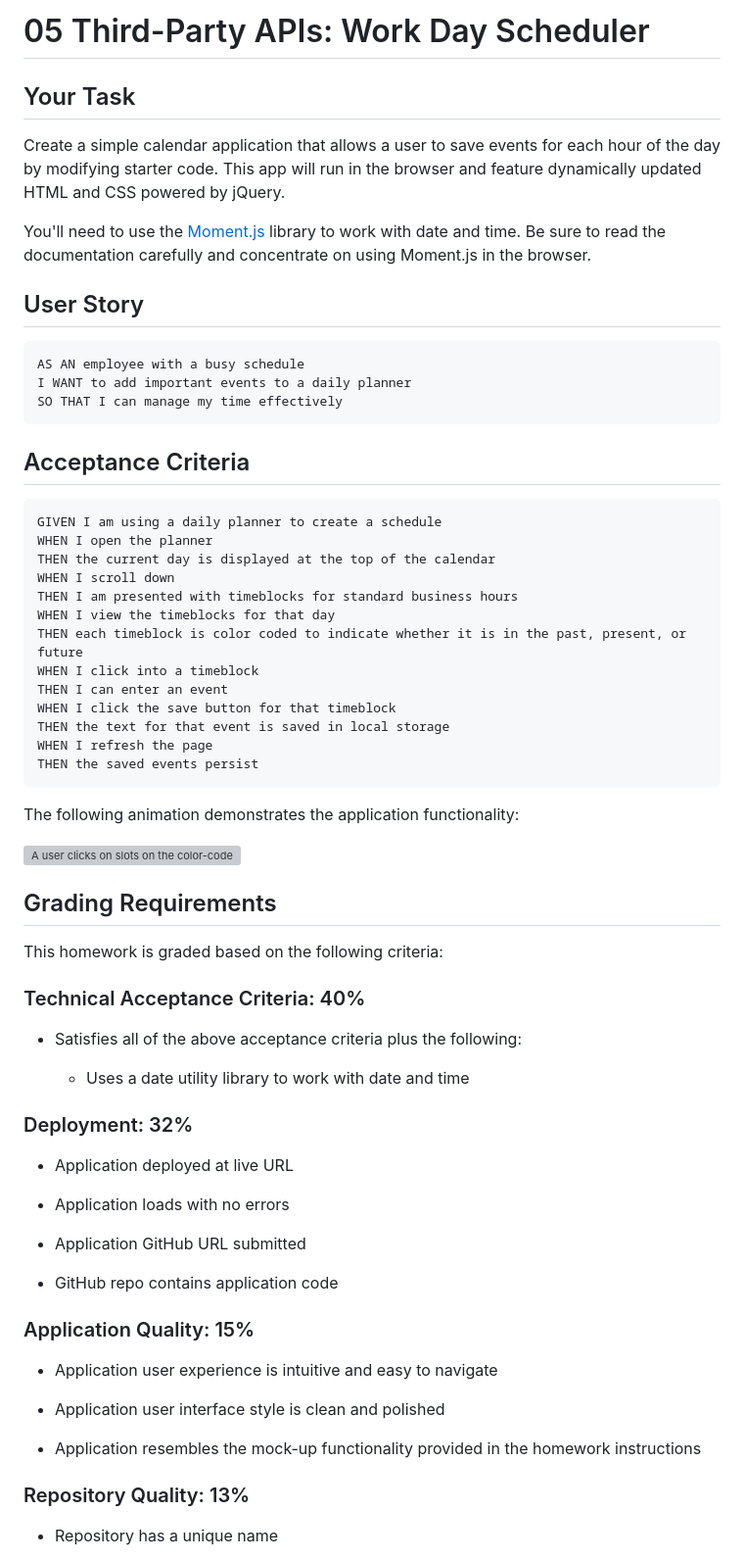
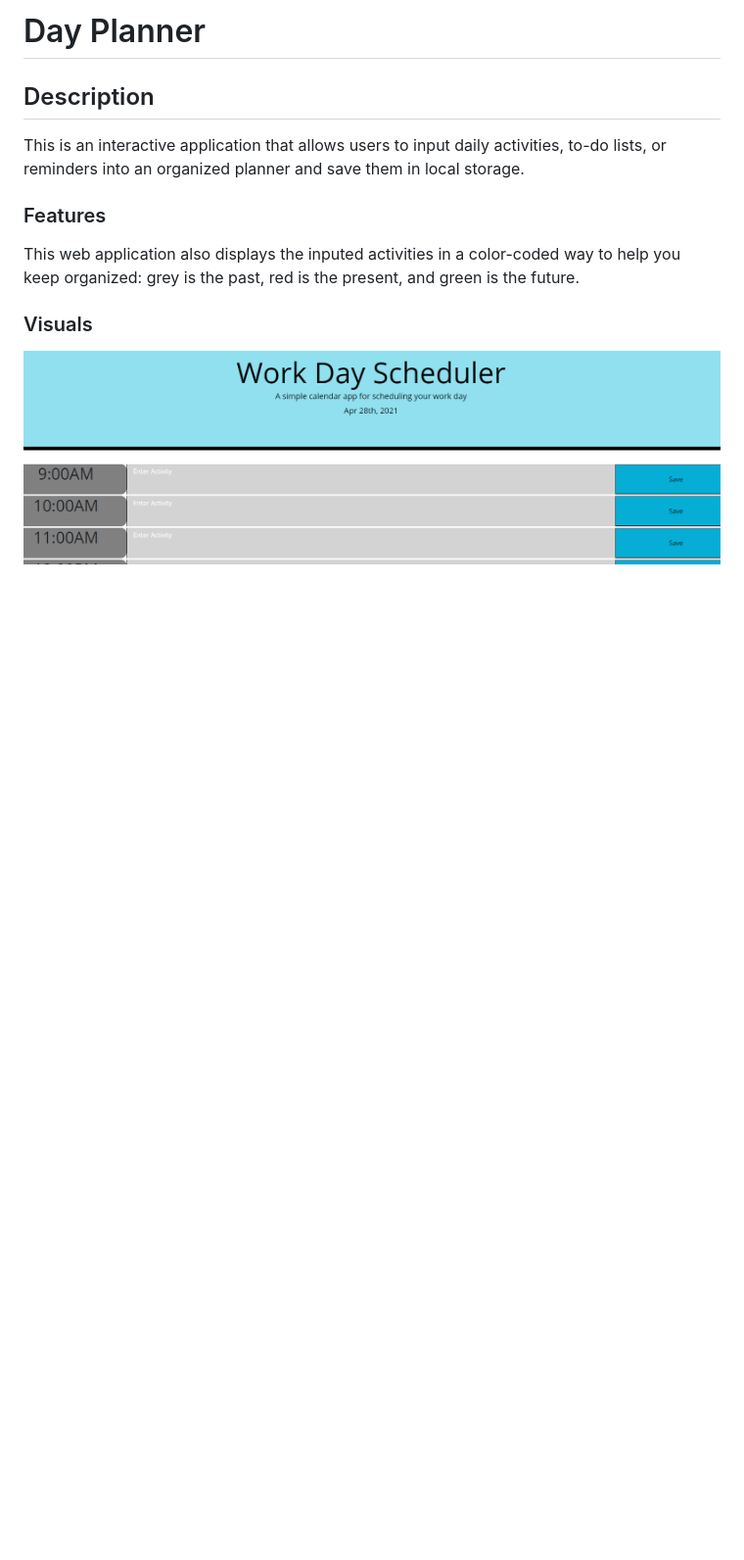
Before and after one commit to will98nicholson/Plan-Ahead-, a Markdown page: README.md, the part around the change printed below. Shown: that part at 98% size. Drawn GitHub-style; pictures changed too: Assets/Images/plan.png (added); blank space fills up the shorter version; grey boxes are pictures that could not be loaded.

````diff
--- a/README.md
+++ b/README.md
@@ -1,71 +1,16 @@
-# 05 Third-Party APIs: Work Day Scheduler
+# Day Planner
 
-## Your Task
+## Description
 
-Create a simple calendar application that allows a user to save events for each hour of the day by modifying starter code. This app will run in the browser and feature dynamically updated HTML and CSS powered by jQuery.
+This is an interactive application that allows users to input daily activities, to-do lists, or reminders into an organized planner and save them in local storage.
+### Features
 
-You'll need to use the [Moment.js](https://momentjs.com/) library to work with date and time. Be sure to read the documentation carefully and concentrate on using Moment.js in the browser.
+This web application also displays the inputed activities in a color-coded way to help you keep organized: grey is the past, red is the present, and green is the future.
 
-## User Story
+### Visuals
 
-```md
-AS AN employee with a busy schedule
-I WANT to add important events to a daily planner
-SO THAT I can manage my time effectively
-```
-
-## Acceptance Criteria
-
-```md
-GIVEN I am using a daily planner to create a schedule
-WHEN I open the planner
-THEN the current day is displayed at the top of the calendar
-WHEN I scroll down
-THEN I am presented with timeblocks for standard business hours
-WHEN I view the timeblocks for that day
-THEN each timeblock is color coded to indicate whether it is in the past, present, or future
-WHEN I click into a timeblock
-THEN I can enter an event
-WHEN I click the save button for that timeblock
-THEN the text for that event is saved in local storage
-WHEN I refresh the page
-THEN the saved events persist
-```
-
-The following animation demonstrates the application functionality:
-
-![A user clicks on slots on the color-coded calendar and edits the events.](./Assets/05-third-party-apis-homework-demo.gif)
+![screenshot first](./Assets/Images/plan.png)
 
 
-## Grading Requirements
 
-This homework is graded based on the following criteria:
 
-### Technical Acceptance Criteria: 40%
-
-* Satisfies all of the above acceptance criteria plus the following:
-
-  * Uses a date utility library to work with date and time
-
-### Deployment: 32%
-
-* Application deployed at live URL
-
-* Application loads with no errors
-
-* Application GitHub URL submitted
-
-* GitHub repo contains application code
-
-### Application Quality: 15%
-
-* Application user experience is intuitive and easy to navigate
-
-* Application user interface style is clean and polished
-
-* Application resembles the mock-up functionality provided in the homework instructions
-
-### Repository Quality: 13%
-
-* Repository has a unique name
-
````
Also changed, not shown: other parts of README.md (+2 -18 lines).
